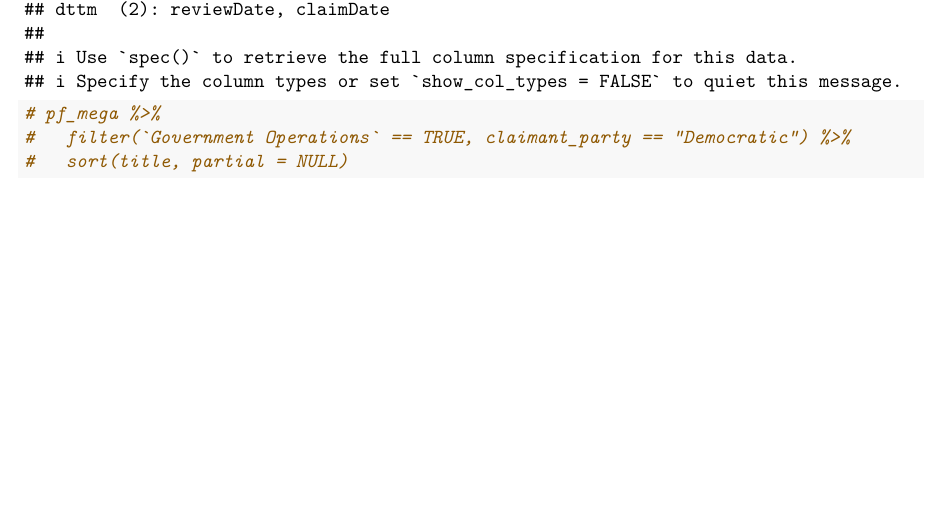
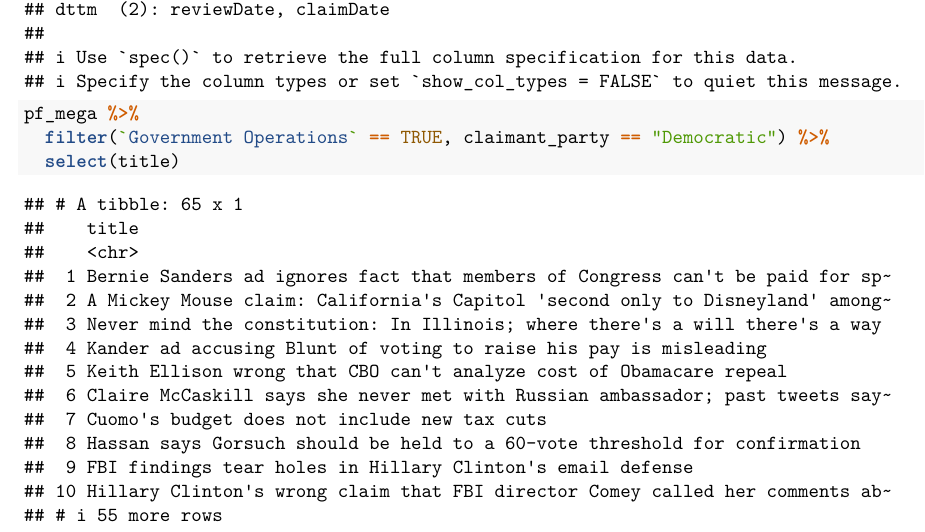
Before and after one commit to gracelabels/PatternsofLying, an R Markdown document (PolitiFact_Analysis.Rmd): part of the page, cut so that both start at the same text, the shorter picture padded with empty space. Rendered offline with R 4.5, knitr and Pandoc, then LaTeX, with nearby package versions.

Commit message:
tinkering with 65 missing claim

````diff
--- a/PolitiFact_Analysis.Rmd
+++ b/PolitiFact_Analysis.Rmd
@@ -19,7 +19,8 @@ pf_mega <- read_csv("pf_mega_location.csv")
 ```
 
 ```{r}
-# pf_mega %>%
-#   filter(`Government Operations` == TRUE, claimant_party == "Democratic") %>%
-#   sort(title, partial = NULL)
+pf_mega %>%
+  filter(`Government Operations` == TRUE, claimant_party == "Democratic") %>%
+  select(title)
+
 ```
````
